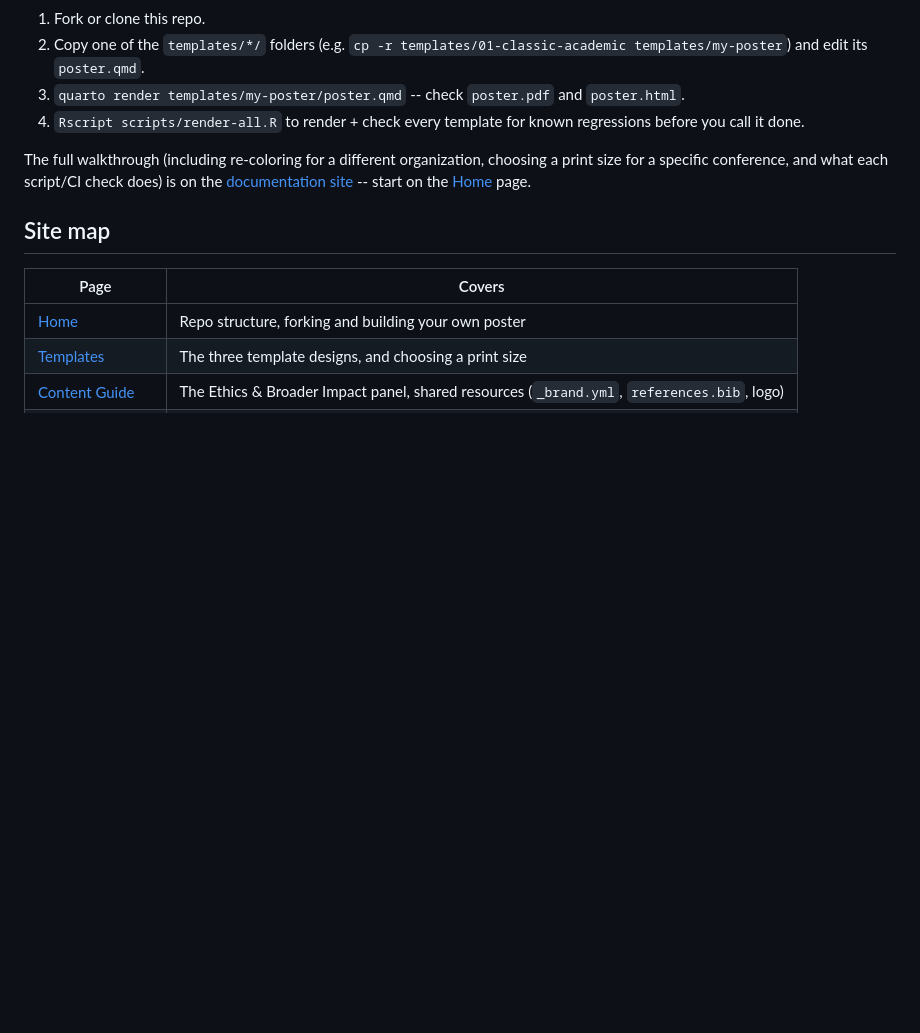
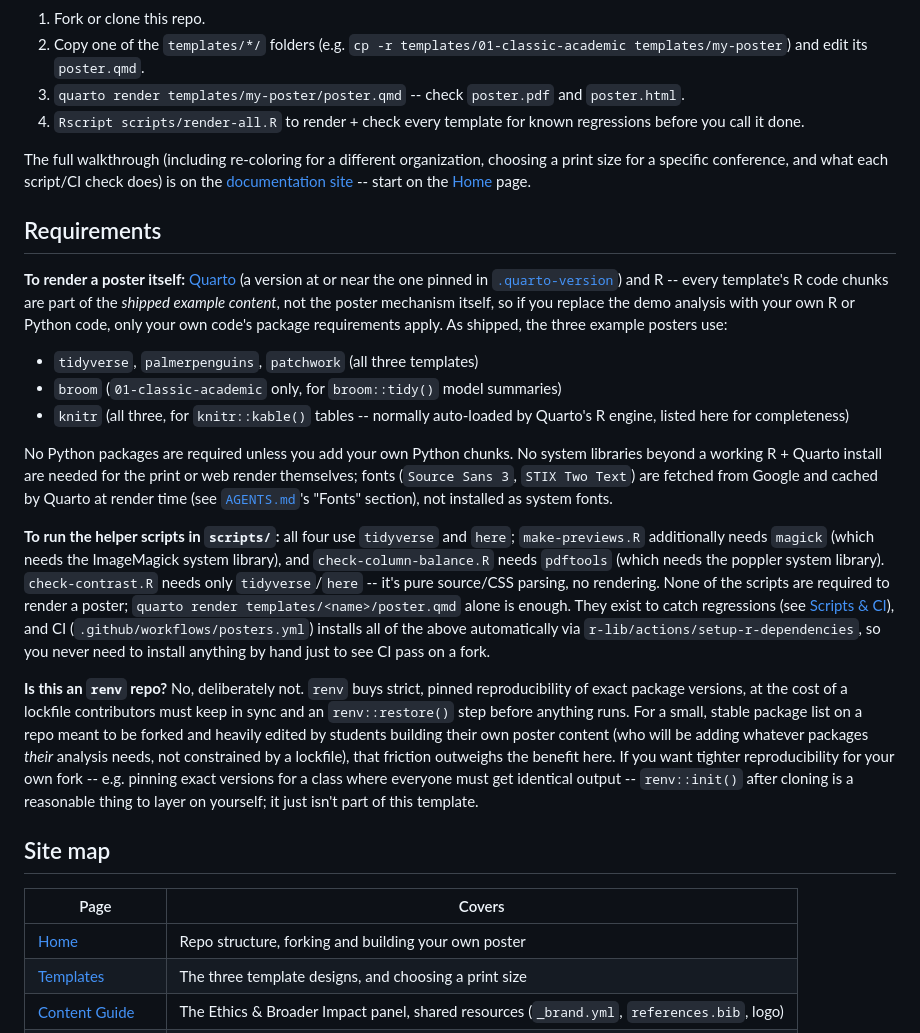
Before and after one commit to AU-datascience/poster_templates, a Markdown page: README.md, the part around the change. Drawn GitHub-style; blank space fills up the shorter version.

Commit message:
update agents and add requirements section to readme

```diff
--- a/README.md
+++ b/README.md
@@ -23,6 +23,20 @@ There are three templates; each a single `.qmd` file that renders to **two** out
 
 The full walkthrough (including re-coloring for a different organization, choosing a print size for a specific conference, and what each script/CI check does) is on the [documentation site](https://au-datascience.github.io/poster_templates/) -- start on the [Home](https://au-datascience.github.io/poster_templates/) page.
 
+## Requirements
+
+**To render a poster itself:** [Quarto](https://quarto.org) (a version at or near the one pinned in [`.quarto-version`](.quarto-version)) and R -- every template's R code chunks are part of the *shipped example content*, not the poster mechanism itself, so if you replace the demo analysis with your own R or Python code, only your own code's package requirements apply. As shipped, the three example posters use:
+
+- `tidyverse`, `palmerpenguins`, `patchwork` (all three templates)
+- `broom` (`01-classic-academic` only, for `broom::tidy()` model summaries)
+- `knitr` (all three, for `knitr::kable()` tables -- normally auto-loaded by Quarto's R engine, listed here for completeness)
+
+No Python packages are required unless you add your own Python chunks. No system libraries beyond a working R + Quarto install are needed for the print or web render themselves; fonts (`Source Sans 3`, `STIX Two Text`) are fetched from Google and cached by Quarto at render time (see [`AGENTS.md`](AGENTS.md)'s "Fonts" section), not installed as system fonts.
+
+**To run the helper scripts in `scripts/`:** all four use `tidyverse` and `here`; `make-previews.R` additionally needs `magick` (which needs the ImageMagick system library), and `check-column-balance.R` needs `pdftools` (which needs the poppler system library). `check-contrast.R` needs only `tidyverse`/`here` -- it's pure source/CSS parsing, no rendering. None of the scripts are required to render a poster; `quarto render templates/<name>/poster.qmd` alone is enough. They exist to catch regressions (see [Scripts & CI](https://au-datascience.github.io/poster_templates/scripts-and-ci.html)), and CI (`.github/workflows/posters.yml`) installs all of the above automatically via `r-lib/actions/setup-r-dependencies`, so you never need to install anything by hand just to see CI pass on a fork.
+
+**Is this an `renv` repo?** No, deliberately not. `renv` buys strict, pinned reproducibility of exact package versions, at the cost of a lockfile contributors must keep in sync and an `renv::restore()` step before anything runs. For a small, stable package list on a repo meant to be forked and heavily edited by students building their own poster content (who will be adding whatever packages *their* analysis needs, not constrained by a lockfile), that friction outweighs the benefit here. If you want tighter reproducibility for your own fork -- e.g. pinning exact versions for a class where everyone must get identical output -- `renv::init()` after cloning is a reasonable thing to layer on yourself; it just isn't part of this template.
+
 ## Site map
 
 | Page | Covers |
```
Also changed, not shown: AGENTS.md (+14 -0 lines).
